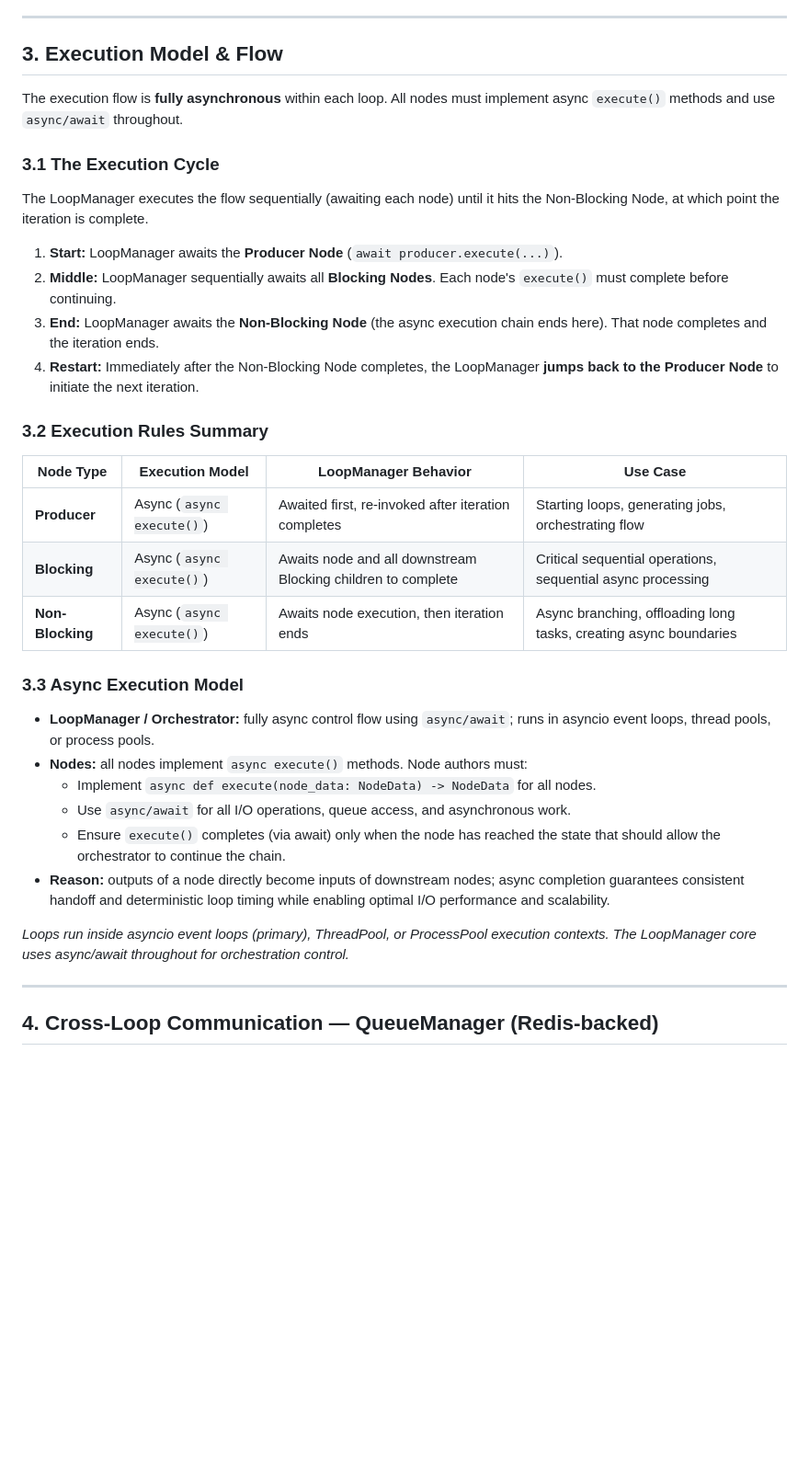
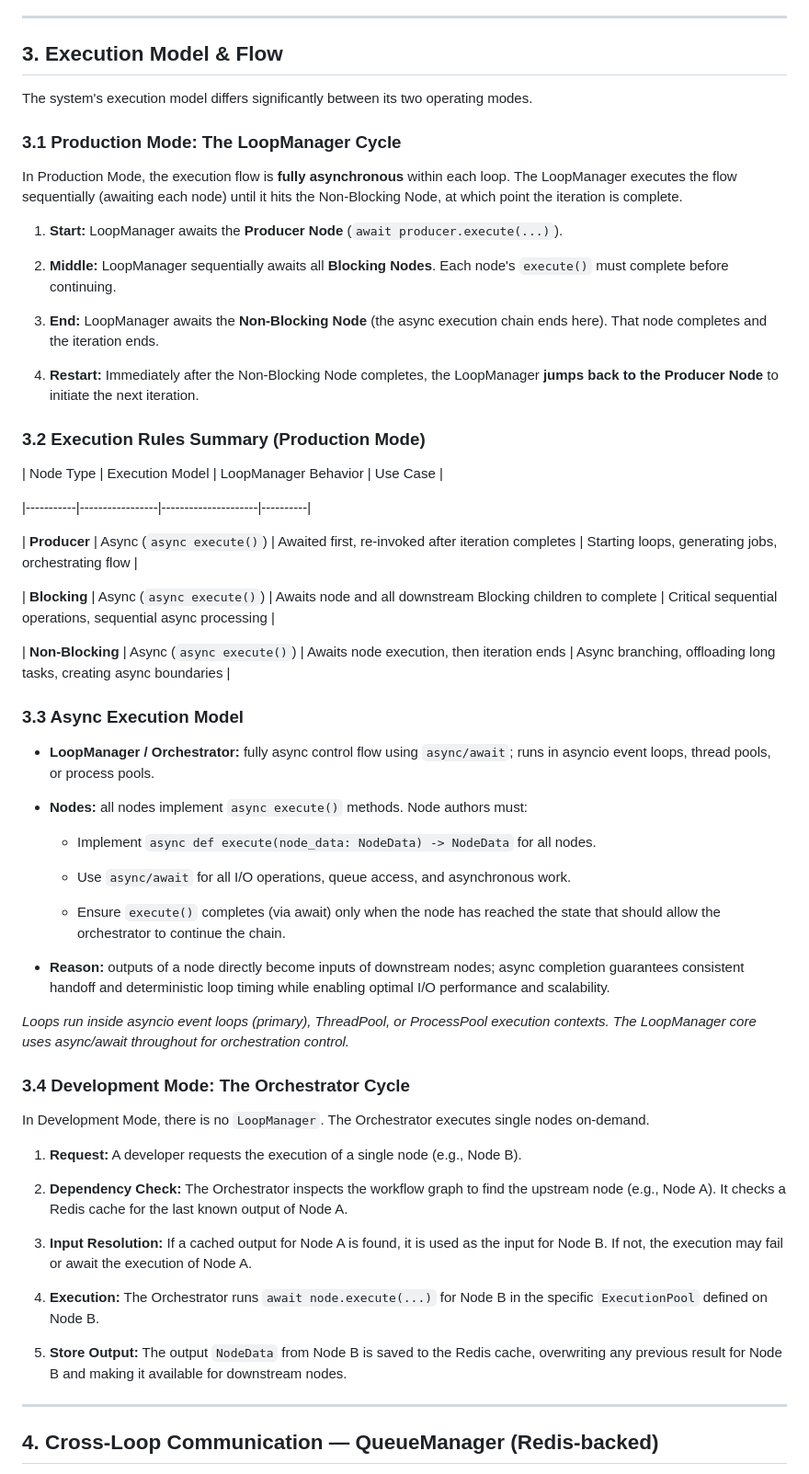
Before and after one commit to Roshan-yadav-evil-genius/Node-Based-Workflow-Orchestartor, a Markdown page: NewDesign/Node Based System Architecture Design.md, the part around one of its changes. Shown at 92% size. Rendered like a GitHub page; blank space fills up the shorter version.

```diff
--- a/NewDesign/Node Based System Architecture Design.md
+++ b/NewDesign/Node Based System Architecture Design.md
@@ -98,35 +112,85 @@ A **Loop** is a continuous execution track controlled by a single **ProducerNode
 
 ## 3. Execution Model & Flow
 
-The execution flow is **fully asynchronous** within each loop. All nodes must implement async `execute()` methods and use `async/await` throughout.
 
-### 3.1 The Execution Cycle
 
-The LoopManager executes the flow sequentially (awaiting each node) until it hits the Non-Blocking Node, at which point the iteration is complete.
+The system's execution model differs significantly between its two operating modes.
 
-1. **Start:** LoopManager awaits the **Producer Node** (`await producer.execute(...)`).
-2. **Middle:** LoopManager sequentially awaits all **Blocking Nodes**. Each node's `execute()` must complete before continuing.
-3. **End:** LoopManager awaits the **Non-Blocking Node** (the async execution chain ends here). That node completes and the iteration ends.
-4. **Restart:** Immediately after the Non-Blocking Node completes, the LoopManager **jumps back to the Producer Node** to initiate the next iteration.
 
-### 3.2 Execution Rules Summary
+
+### 3.1 Production Mode: The LoopManager Cycle
+
+
+
+In Production Mode, the execution flow is **fully asynchronous** within each loop. The LoopManager executes the flow sequentially (awaiting each node) until it hits the Non-Blocking Node, at which point the iteration is complete.
+
+
+
+1.  **Start:** LoopManager awaits the **Producer Node** (`await producer.execute(...)`).
+
+2.  **Middle:** LoopManager sequentially awaits all **Blocking Nodes**. Each node's `execute()` must complete before continuing.
+
+3.  **End:** LoopManager awaits the **Non-Blocking Node** (the async execution chain ends here). That node completes and the iteration ends.
+
+4.  **Restart:** Immediately after the Non-Blocking Node completes, the LoopManager **jumps back to the Producer Node** to initiate the next iteration.
+
+
+
+### 3.2 Execution Rules Summary (Production Mode)
+
+
 
 | Node Type | Execution Model | LoopManager Behavior | Use Case |
+
 |-----------|-----------------|---------------------|----------|
+
 | **Producer** | Async (`async execute()`) | Awaited first, re-invoked after iteration completes | Starting loops, generating jobs, orchestrating flow |
+
 | **Blocking** | Async (`async execute()`) | Awaits node and all downstream Blocking children to complete | Critical sequential operations, sequential async processing |
+
 | **Non-Blocking** | Async (`async execute()`) | Awaits node execution, then iteration ends | Async branching, offloading long tasks, creating async boundaries |
+
+
 
 ### 3.3 Async Execution Model
 
+
+
 * **LoopManager / Orchestrator:** fully async control flow using `async/await`; runs in asyncio event loops, thread pools, or process pools.
+
 * **Nodes:** all nodes implement `async execute()` methods. Node authors must:
+
   * Implement `async def execute(node_data: NodeData) -> NodeData` for all nodes.
+
   * Use `async/await` for all I/O operations, queue access, and asynchronous work.
+
   * Ensure `execute()` completes (via await) only when the node has reached the state that should allow the orchestrator to continue the chain.
+
 * **Reason:** outputs of a node directly become inputs of downstream nodes; async completion guarantees consistent handoff and deterministic loop timing while enabling optimal I/O performance and scalability.
 
+
+
 *Loops run inside asyncio event loops (primary), ThreadPool, or ProcessPool execution contexts. The LoopManager core uses async/await throughout for orchestration control.*
+
+
+
+### 3.4 Development Mode: The Orchestrator Cycle
+
+
+
+In Development Mode, there is no `LoopManager`. The Orchestrator executes single nodes on-demand.
+
+
+
+1.  **Request:** A developer requests the execution of a single node (e.g., Node B).
+
+2.  **Dependency Check:** The Orchestrator inspects the workflow graph to find the upstream node (e.g., Node A). It checks a Redis cache for the last known output of Node A.
+
+3.  **Input Resolution:** If a cached output for Node A is found, it is used as the input for Node B. If not, the execution may fail or await the execution of Node A.
+
+4.  **Execution:** The Orchestrator runs `await node.execute(...)` for Node B in the specific `ExecutionPool` defined on Node B.
+
+5.  **Store Output:** The output `NodeData` from Node B is saved to the Redis cache, overwriting any previous result for Node B and making it available for downstream nodes.
 
 ---
 
```
Also changed, not shown: other parts of NewDesign/Node Based System Architecture Design.md (+41 -45 lines).
